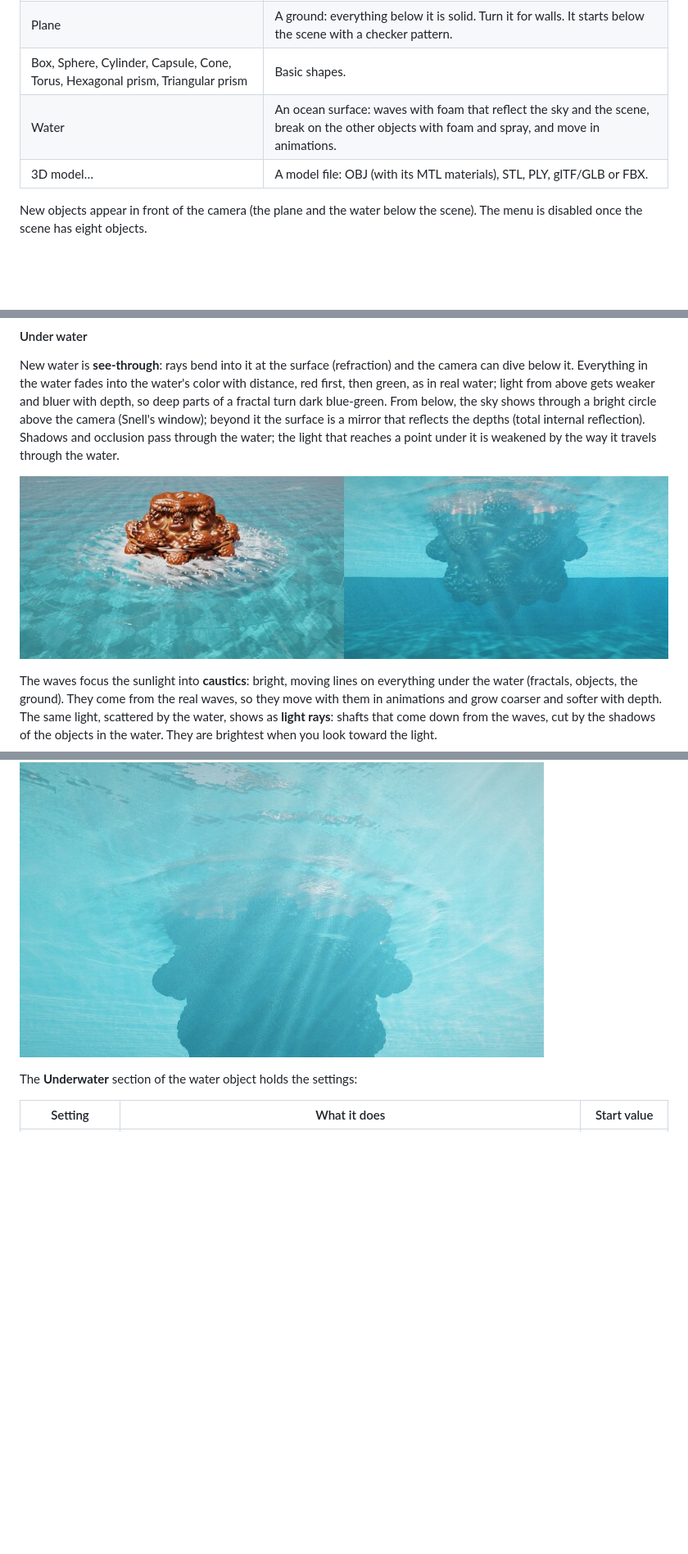
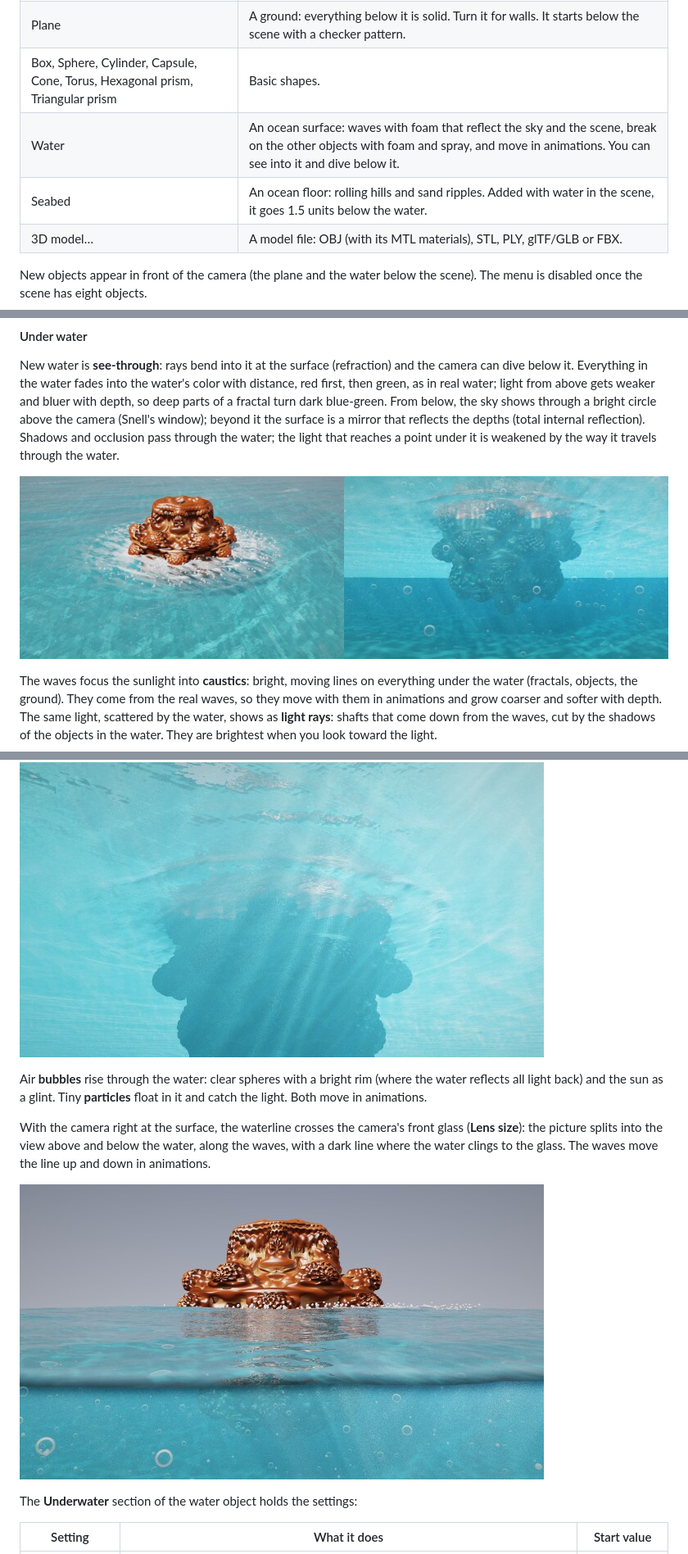
Before and after one commit to Ravetracer/RMandelBulb, a Markdown page: docs/manual/07-composition.md, 3 parts joined by grey strips. Shown at 82% size. GitHub-like rendering; pictures changed too: docs/manual/images/water-underwater.jpg, docs/manual/images/water-waterline.jpg (added); blank space fills up the shorter version.

```diff
--- a/docs/manual/07-composition.md
+++ b/docs/manual/07-composition.md
@@ -40,7 +40,8 @@ The **+** button next to the SCENE title opens a menu:
 | Fractal | Another fractal with its own formulas, placement and colors. It starts as a small Amazing Box. |
 | Plane | A ground: everything below it is solid. Turn it for walls. It starts below the scene with a checker pattern. |
 | Box, Sphere, Cylinder, Capsule, Cone, Torus, Hexagonal prism, Triangular prism | Basic shapes. |
-| Water | An ocean surface: waves with foam that reflect the sky and the scene, break on the other objects with foam and spray, and move in animations. |
+| Water | An ocean surface: waves with foam that reflect the sky and the scene, break on the other objects with foam and spray, and move in animations. You can see into it and dive below it. |
+| Seabed | An ocean floor: rolling hills and sand ripples. Added with water in the scene, it goes 1.5 units below the water. |
 | 3D model… | A model file: OBJ (with its MTL materials), STL, PLY, glTF/GLB or FBX. |
 
 New objects appear in front of the camera (the plane and the water below the scene). The
@@ -199,6 +201,17 @@ the objects in the water. They are brightest when you look toward the light.
 
 ![Light rays in the water, looking up toward the sun](images/water-rays.jpg)
 
+Air **bubbles** rise through the water: clear spheres with a bright rim (where the water
+reflects all light back) and the sun as a glint. Tiny **particles** float in it and catch the
+light. Both move in animations.
+
+With the camera right at the surface, the waterline crosses the camera's front glass (**Lens
+size**): the picture splits into the view above and below the water, along the waves, with a
+dark line where the water clings to the glass. The waves move the line up and down in
+animations.
+
+![Half above, half below the water](images/water-waterline.jpg)
+
 The **Underwater** section of the water object holds the settings:
 
 | Setting | What it does | Start value |
```
Also changed, not shown: other parts of docs/manual/07-composition.md (+8 -0 lines), AGENT.md (+15 -0 lines), CHANGELOG.md (+4 -0 lines), 8 other files.
